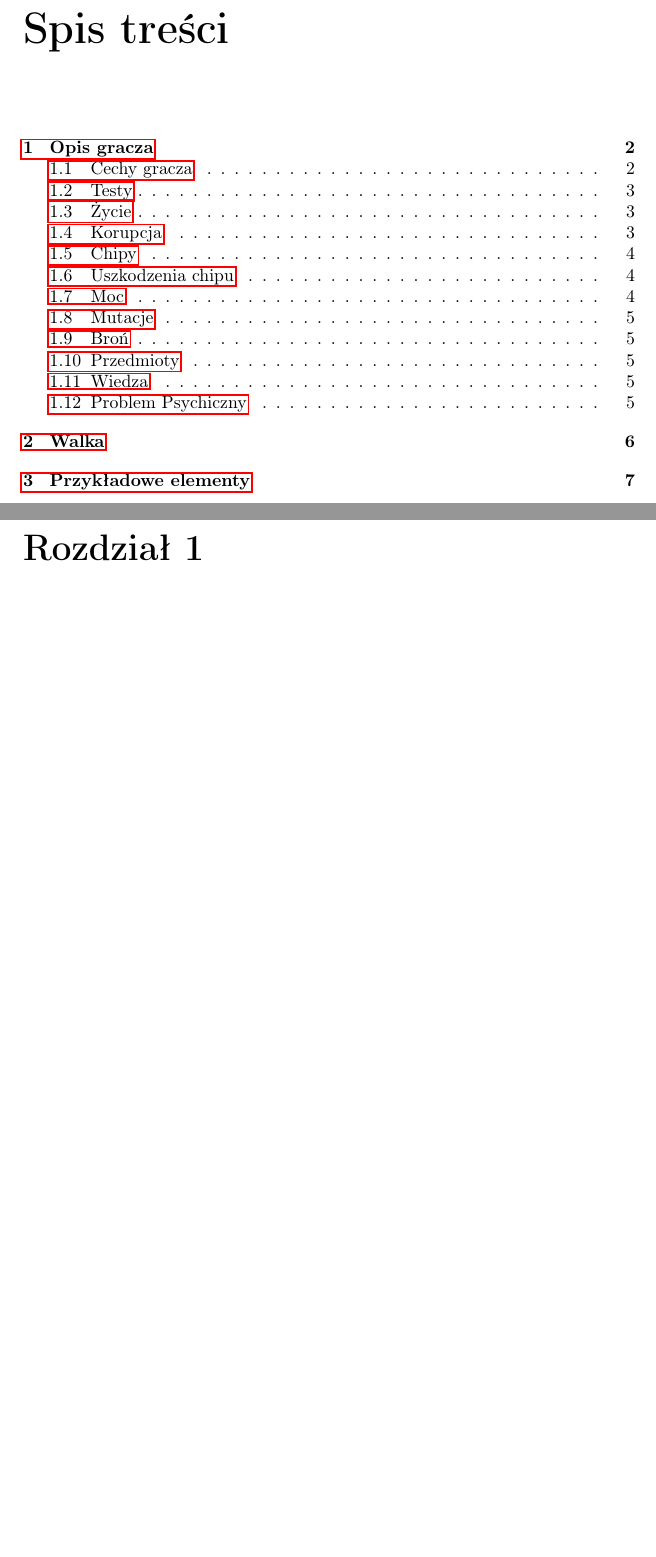
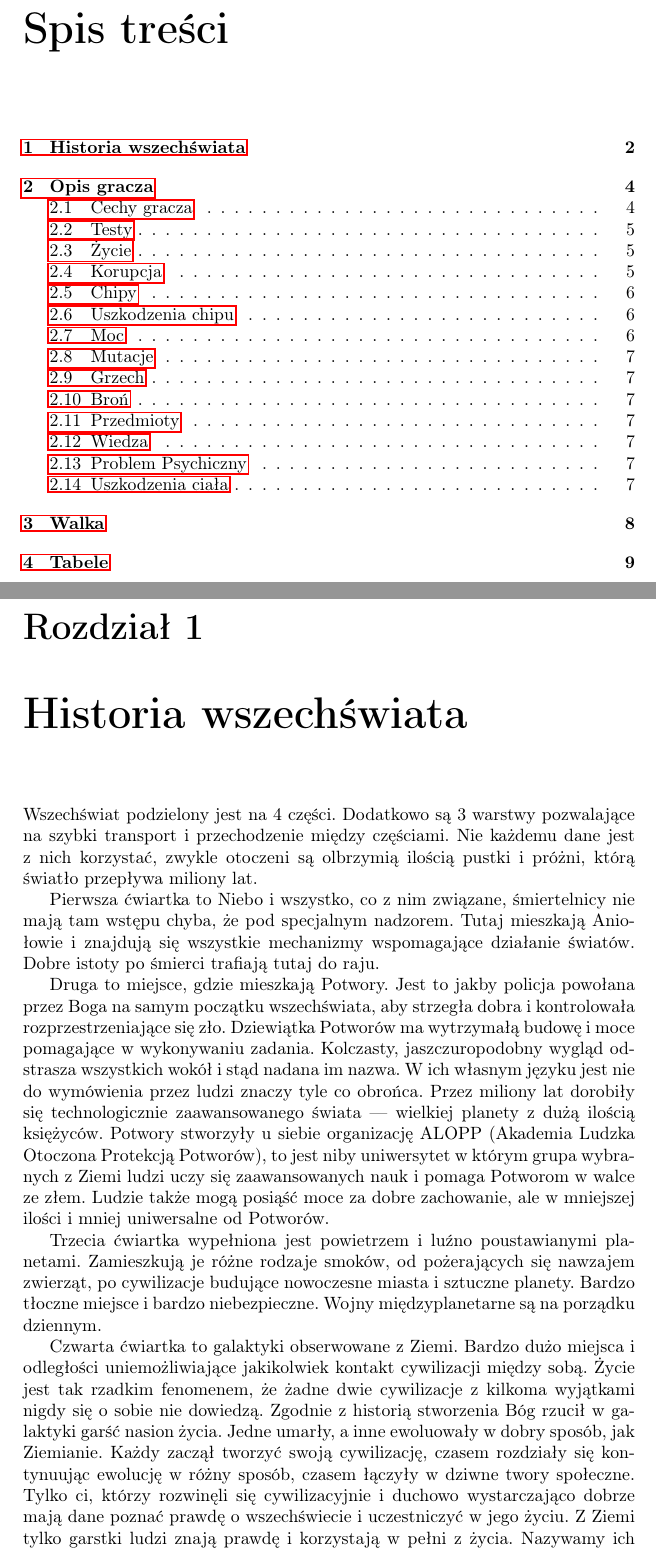
Before and after one commit to Antyradek/kosmoramus, a LaTeX document (docs/main.tex, which reads docs/chapters/story.tex, docs/macros.tex): two parts of pages 2 and 3 of 8 before the commit and two parts of pages 2 and 3 of 10 after it, joined at a grey line, cut so that both start at the same text, the shorter picture padded with empty space. Compiled offline with pdfLaTeX.

Commit message:
Dodaj historię

```diff
--- /dev/null
+++ b/docs/chapters/story.tex
@@ -0,0 +1,27 @@
+\chapter{Historia wszechświata}
+Wszechświat podzielony jest na 4 części. Dodatkowo są 3 warstwy pozwalające na szybki transport i przechodzenie między częściami.
+Nie każdemu dane jest z nich korzystać, zwykle otoczeni są olbrzymią ilością pustki i próżni, którą światło przepływa miliony lat.
+
+Pierwsza ćwiartka to Niebo i wszystko, co z nim związane, śmiertelnicy nie mają tam wstępu chyba, że pod specjalnym nadzorem.
+Tutaj mieszkają Aniołowie i znajdują się wszystkie mechanizmy wspomagające działanie światów.
+Dobre istoty po śmierci trafiają tutaj do raju.
+
+Druga to miejsce, gdzie mieszkają Potwory.
+Jest to jakby policja powołana przez Boga na samym początku wszechświata, aby strzegła dobra i kontrolowała rozprzestrzeniające się zło.
+Dziewiątka Potworów ma wytrzymałą budowę i moce pomagające w wykonywaniu zadania.
+Kolczasty, jaszczuropodobny wygląd odstrasza wszystkich wokół i stąd nadana im nazwa. W ich własnym języku jest nie do wymówienia przez ludzi znaczy tyle co obrońca.
+Przez miliony lat dorobiły się technologicznie zaawansowanego świata --- wielkiej planety z dużą ilością księżyców.
+Potwory stworzyły u siebie organizację ALOPP (Akademia Ludzka Otoczona Protekcją Potworów), to jest niby uniwersytet w którym grupa wybranych z Ziemi ludzi uczy się zaawansowanych nauk i pomaga Potworom w walce ze złem.
+Ludzie także mogą posiąść moce za dobre zachowanie, ale w mniejszej ilości i mniej uniwersalne od Potworów.
+
+Trzecia ćwiartka wypełniona jest powietrzem i luźno poustawianymi planetami.
+Zamieszkują je różne rodzaje smoków, od pożerających się nawzajem zwierząt, po cywilizacje budujące nowoczesne miasta i sztuczne planety.
+Bardzo tłoczne miejsce i bardzo niebezpieczne. Wojny międzyplanetarne są na porządku dziennym.
+
+Czwarta ćwiartka to galaktyki obserwowane z Ziemi.
+Bardzo dużo miejsca i odległości uniemożliwiające jakikolwiek kontakt cywilizacji między sobą.
+Życie jest tak rzadkim fenomenem, że żadne dwie cywilizacje z kilkoma wyjątkami nigdy się o sobie nie dowiedzą.
+Zgodnie z historią stworzenia Bóg rzucił w galaktyki garść nasion życia. Jedne umarły, a inne ewoluowały w dobry sposób, jak Ziemianie.
+Każdy zaczął tworzyć swoją cywilizację, czasem rozdziały się kontynuując ewolucję w różny sposób, czasem łączyły w dziwne twory społeczne.
+Tylko ci, którzy rozwinęli się cywilizacyjnie i duchowo wystarczająco dobrze mają dane poznać prawdę o wszechświecie i uczestniczyć w jego życiu.
+Z Ziemi tylko garstki ludzi znają prawdę i korzystają w pełni z życia. Nazywamy ich świętymi.
--- a/docs/macros.tex
+++ b/docs/macros.tex
@@ -15,6 +15,7 @@
 \newcommand{\abp}{{\color{green}P} }
 \newcommand{\abnkp}{{\color{gray}NKP} }
 \newcommand{\abzyc}{{\color{red}ŻYC} }
+\newcommand{\abgrz}{{\color{black}GRZ} }
 
 %kostki
 \newcommand{\dxx}[1][]{\texttt{{#1}k20} }
```
Also changed, not shown: docs/chapters/description.tex (+11 -1 lines), docs/chapters/lists.tex (+19 -5 lines), docs/main.tex (+1 -0 lines), docs/main.pdf, docs/chapters/story.tex (6 more changed lines).
